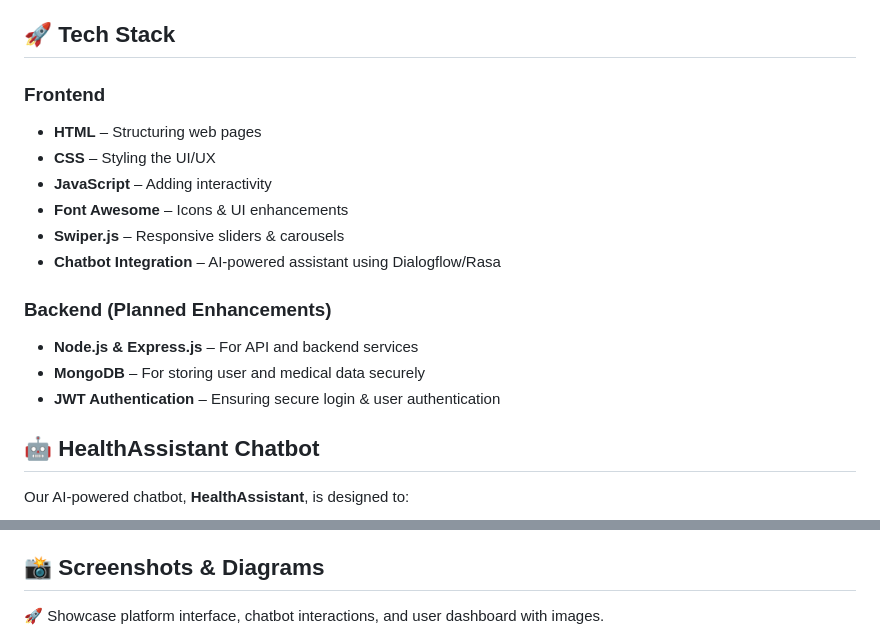
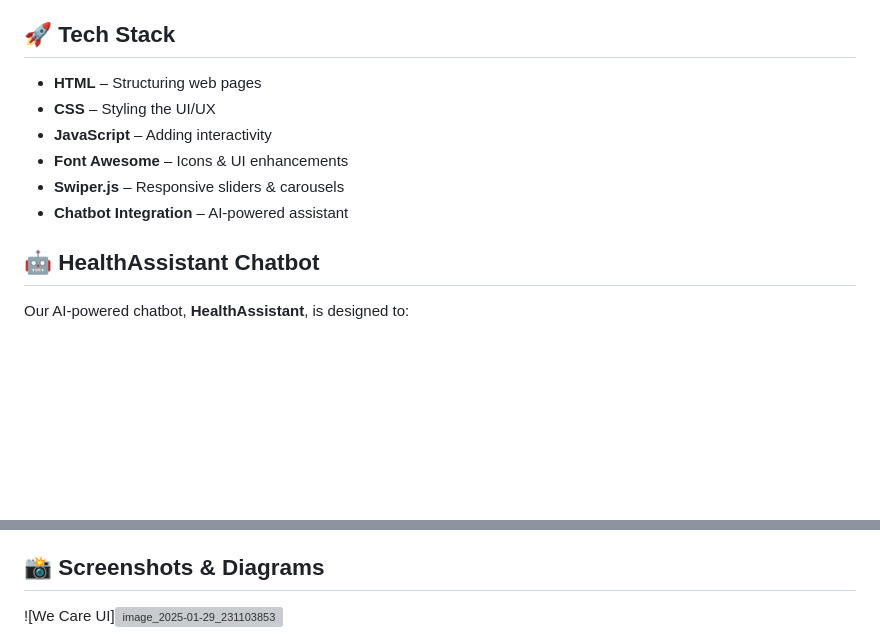
Before and after one commit to tushargupta1504/We-Care, a Markdown page: README.md, 2 parts joined by grey strips. Drawn GitHub-style; blank space fills up the shorter version; grey boxes are pictures that could not be loaded.

```diff
--- a/README.md
+++ b/README.md
@@ -20,18 +21,12 @@ https://tushargupta1504.github.io/Healtg/ https://tushargupta1504.github.io/We-C
 
 ## 🚀 Tech Stack
 
-### **Frontend**
 - **HTML** – Structuring web pages
 - **CSS** – Styling the UI/UX
 - **JavaScript** – Adding interactivity
 - **Font Awesome** – Icons & UI enhancements
 - **Swiper.js** – Responsive sliders & carousels
-- **Chatbot Integration** – AI-powered assistant using Dialogflow/Rasa
-
-### **Backend (Planned Enhancements)**
-- **Node.js & Express.js** – For API and backend services
-- **MongoDB** – For storing user and medical data securely
-- **JWT Authentication** – Ensuring secure login & user authentication
+- **Chatbot Integration** – AI-powered assistant
 
 ## 🤖 HealthAssistant Chatbot
 
@@ -83,5 +78,5 @@ We welcome contributions to enhance **We Care**! Follow these steps to contribut
 
 ## 📸 Screenshots & Diagrams
 
-🚀 Showcase platform interface, chatbot interactions, and user dashboard with images.
+![We Care UI]![image_2025-01-29_231103853](https://github.com/user-attachments/assets/64080107-b738-4dda-8325-b2b84db463bc)
 
```
Also changed, not shown: other parts of README.md (+4 -3 lines).
